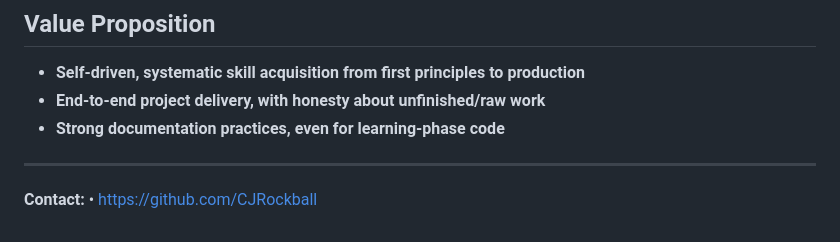
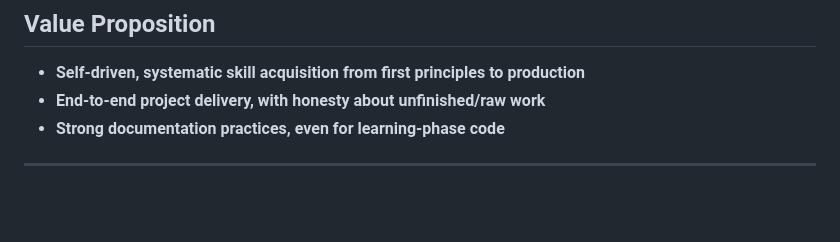
Before and after one commit to CJRockball/learning_journey, a Markdown page: README.md, the part around the change. GitHub-like rendering; blank space fills up the shorter version.

Commit message:
Remove contact section from README
Removed contact information from README.

```diff
--- a/README.md
+++ b/README.md
@@ -186,5 +186,3 @@ See [TIMELINE.md](./TIMELINE.md) for project-by-project progress, with major mil
 - **Strong documentation practices, even for learning-phase code**
 
 ---
-
-**Contact:** • [https://github.com/CJRockball](https://github.com/CJRockball)
```
